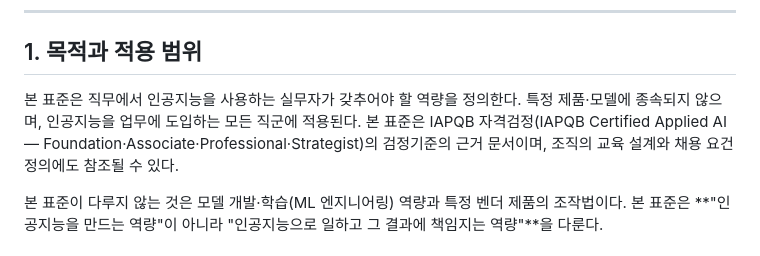
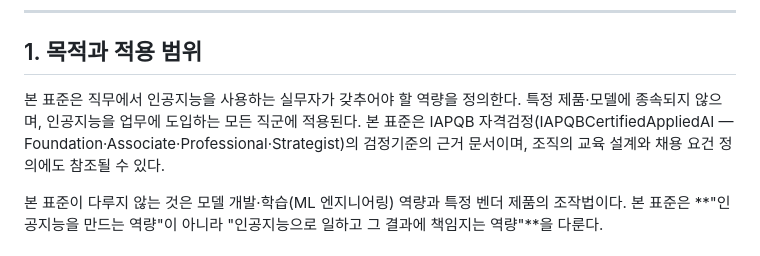
Before and after one commit to iapqb/iapqb.github.io, a Markdown page: standards/IAPQB-STD-001_v1.1.md, the part around the change. GitHub-like rendering.

```diff
--- a/standards/IAPQB-STD-001_v1.1.md
+++ b/standards/IAPQB-STD-001_v1.1.md
@@ -15,7 +15,7 @@
 
 ## 1. 목적과 적용 범위
 
-본 표준은 직무에서 인공지능을 사용하는 실무자가 갖추어야 할 역량을 정의한다. 특정 제품·모델에 종속되지 않으며, 인공지능을 업무에 도입하는 모든 직군에 적용된다. 본 표준은 IAPQB 자격검정(IAPQB Certified Applied AI — Foundation·Associate·Professional·Strategist)의 검정기준의 근거 문서이며, 조직의 교육 설계와 채용 요건 정의에도 참조될 수 있다.
+본 표준은 직무에서 인공지능을 사용하는 실무자가 갖추어야 할 역량을 정의한다. 특정 제품·모델에 종속되지 않으며, 인공지능을 업무에 도입하는 모든 직군에 적용된다. 본 표준은 IAPQB 자격검정(IAPQBCertifiedAppliedAI — Foundation·Associate·Professional·Strategist)의 검정기준의 근거 문서이며, 조직의 교육 설계와 채용 요건 정의에도 참조될 수 있다.
 
 본 표준이 다루지 않는 것은 모델 개발·학습(ML 엔지니어링) 역량과 특정 벤더 제품의 조작법이다. 본 표준은 **"인공지능을 만드는 역량"이 아니라 "인공지능으로 일하고 그 결과에 책임지는 역량"**을 다룬다.
 
```
Also changed, not shown: standards/IAPQB-STD-001_v0.9.md (+1 -1 lines).
